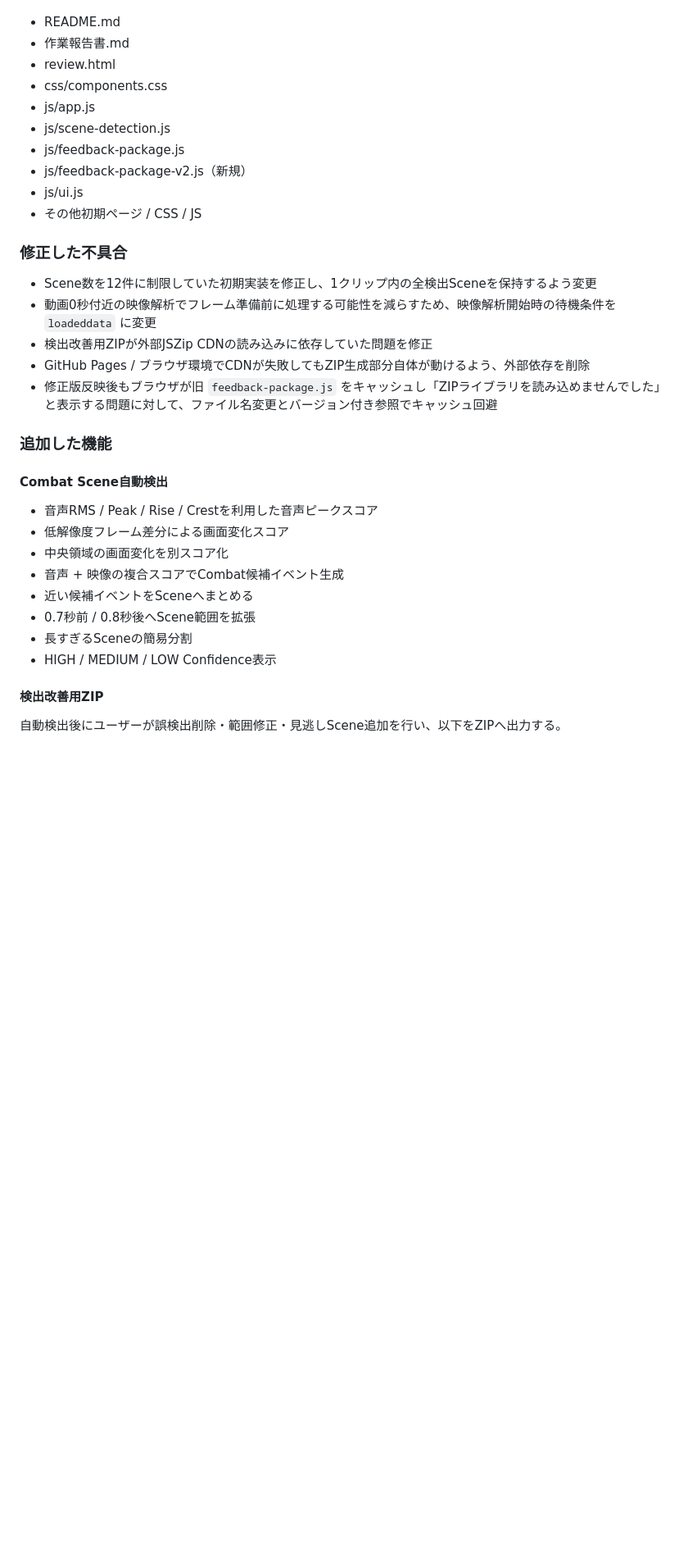
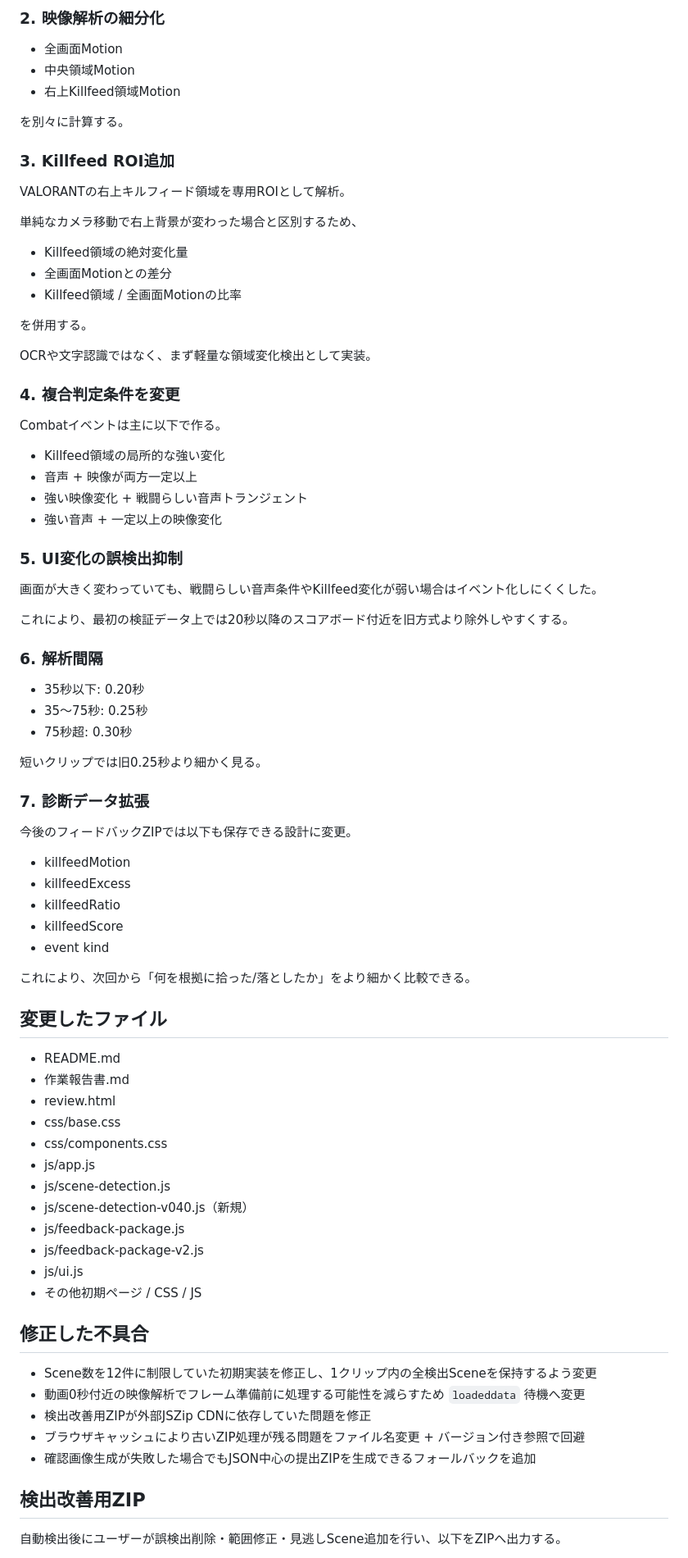
Before and after one commit to EliteMay/valorant-review, a Markdown page: 作業報告書.md, the part around one of its changes. Shown at 82% size. Rendered like a GitHub page; blank space fills up the shorter version.

```diff
--- a/作業報告書.md
+++ b/作業報告書.md
@@ -28,37 +79,84 @@
+### 2. 映像解析の細分化
+
+- 全画面Motion
+- 中央領域Motion
+- 右上Killfeed領域Motion
+
+を別々に計算する。
+
+### 3. Killfeed ROI追加
+
+VALORANTの右上キルフィード領域を専用ROIとして解析。
+
+単純なカメラ移動で右上背景が変わった場合と区別するため、
+
+- Killfeed領域の絶対変化量
+- 全画面Motionとの差分
+- Killfeed領域 / 全画面Motionの比率
+
+を併用する。
+
+OCRや文字認識ではなく、まず軽量な領域変化検出として実装。
+
+### 4. 複合判定条件を変更
+
+Combatイベントは主に以下で作る。
+
+- Killfeed領域の局所的な強い変化
+- 音声 + 映像が両方一定以上
+- 強い映像変化 + 戦闘らしい音声トランジェント
+- 強い音声 + 一定以上の映像変化
+
+### 5. UI変化の誤検出抑制
+
+画面が大きく変わっていても、戦闘らしい音声条件やKillfeed変化が弱い場合はイベント化しにくくした。
+
+これにより、最初の検証データ上では20秒以降のスコアボード付近を旧方式より除外しやすくする。
+
+### 6. 解析間隔
+
+- 35秒以下: 0.20秒
+- 35〜75秒: 0.25秒
+- 75秒超: 0.30秒
+
+短いクリップでは旧0.25秒より細かく見る。
+
+### 7. 診断データ拡張
+
+今後のフィードバックZIPでは以下も保存できる設計に変更。
+
+- killfeedMotion
+- killfeedExcess
+- killfeedRatio
+- killfeedScore
+- event kind
+
+これにより、次回から「何を根拠に拾った/落としたか」をより細かく比較できる。
+
+## 変更したファイル
 
 - README.md
 - 作業報告書.md
 - review.html
+- css/base.css
 - css/components.css
 - js/app.js
 - js/scene-detection.js
+- js/scene-detection-v040.js（新規）
 - js/feedback-package.js
-- js/feedback-package-v2.js（新規）
+- js/feedback-package-v2.js
 - js/ui.js
 - その他初期ページ / CSS / JS
 
-### 修正した不具合
+## 修正した不具合
 
 - Scene数を12件に制限していた初期実装を修正し、1クリップ内の全検出Sceneを保持するよう変更
-- 動画0秒付近の映像解析でフレーム準備前に処理する可能性を減らすため、映像解析開始時の待機条件を `loadeddata` に変更
-- 検出改善用ZIPが外部JSZip CDNの読み込みに依存していた問題を修正
-- GitHub Pages / ブラウザ環境でCDNが失敗してもZIP生成部分自体が動けるよう、外部依存を削除
-- 修正版反映後もブラウザが旧 `feedback-package.js` をキャッシュし「ZIPライブラリを読み込めませんでした」と表示する問題に対して、ファイル名変更とバージョン付き参照でキャッシュ回避
+- 動画0秒付近の映像解析でフレーム準備前に処理する可能性を減らすため `loadeddata` 待機へ変更
+- 検出改善用ZIPが外部JSZip CDNに依存していた問題を修正
+- ブラウザキャッシュにより古いZIP処理が残る問題をファイル名変更 + バージョン付き参照で回避
+- 確認画像生成が失敗した場合でもJSON中心の提出ZIPを生成できるフォールバックを追加
 
-### 追加した機能
-
-#### Combat Scene自動検出
-
-- 音声RMS / Peak / Rise / Crestを利用した音声ピークスコア
-- 低解像度フレーム差分による画面変化スコア
-- 中央領域の画面変化を別スコア化
-- 音声 + 映像の複合スコアでCombat候補イベント生成
-- 近い候補イベントをSceneへまとめる
-- 0.7秒前 / 0.8秒後へScene範囲を拡張
-- 長すぎるSceneの簡易分割
-- HIGH / MEDIUM / LOW Confidence表示
-
-#### 検出改善用ZIP
+## 検出改善用ZIP
 
 自動検出後にユーザーが誤検出削除・範囲修正・見逃しScene追加を行い、以下をZIPへ出力する。
 
```
Also changed, not shown: other parts of 作業報告書.md (+93 -35 lines).
